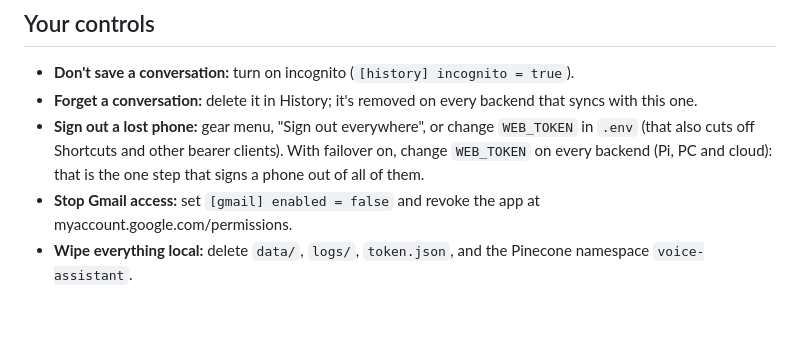
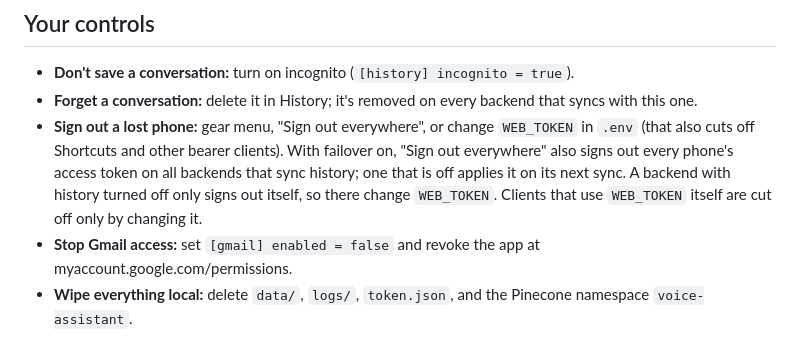
Before and after one commit to kylechen839-max/Claude-Personal-Assistant, a Markdown page: PRIVACY.md, the part around the change. Rendered like a GitHub page; blank space fills up the shorter version.

Commit message:
PRIVACY: failover sign-out behaviour
Co-Authored-By: Claude Opus 5.5 <noreply@anthropic.com>
Claude-Session: https://claude.ai/code/session_011a7ZGRTzKp7nfpat9zv3Xx

```diff
--- a/PRIVACY.md
+++ b/PRIVACY.md
@@ -48,8 +48,11 @@ All paths are relative to the project folder unless noted. On Render the
   backend that syncs with this one.
 - **Sign out a lost phone:** gear menu, "Sign out everywhere", or change
   `WEB_TOKEN` in `.env` (that also cuts off Shortcuts and other bearer clients).
-  With failover on, change `WEB_TOKEN` on every backend (Pi, PC and cloud):
-  that is the one step that signs a phone out of all of them.
+  With failover on, "Sign out everywhere" also signs out every phone's
+  access token on all backends that sync history; one that is off applies it
+  on its next sync. A backend with history turned off only signs out itself,
+  so there change `WEB_TOKEN`. Clients that use `WEB_TOKEN` itself are cut
+  off only by changing it.
 - **Stop Gmail access:** set `[gmail] enabled = false` and revoke the app at
   myaccount.google.com/permissions.
 - **Wipe everything local:** delete `data/`, `logs/`, `token.json`, and the
```
